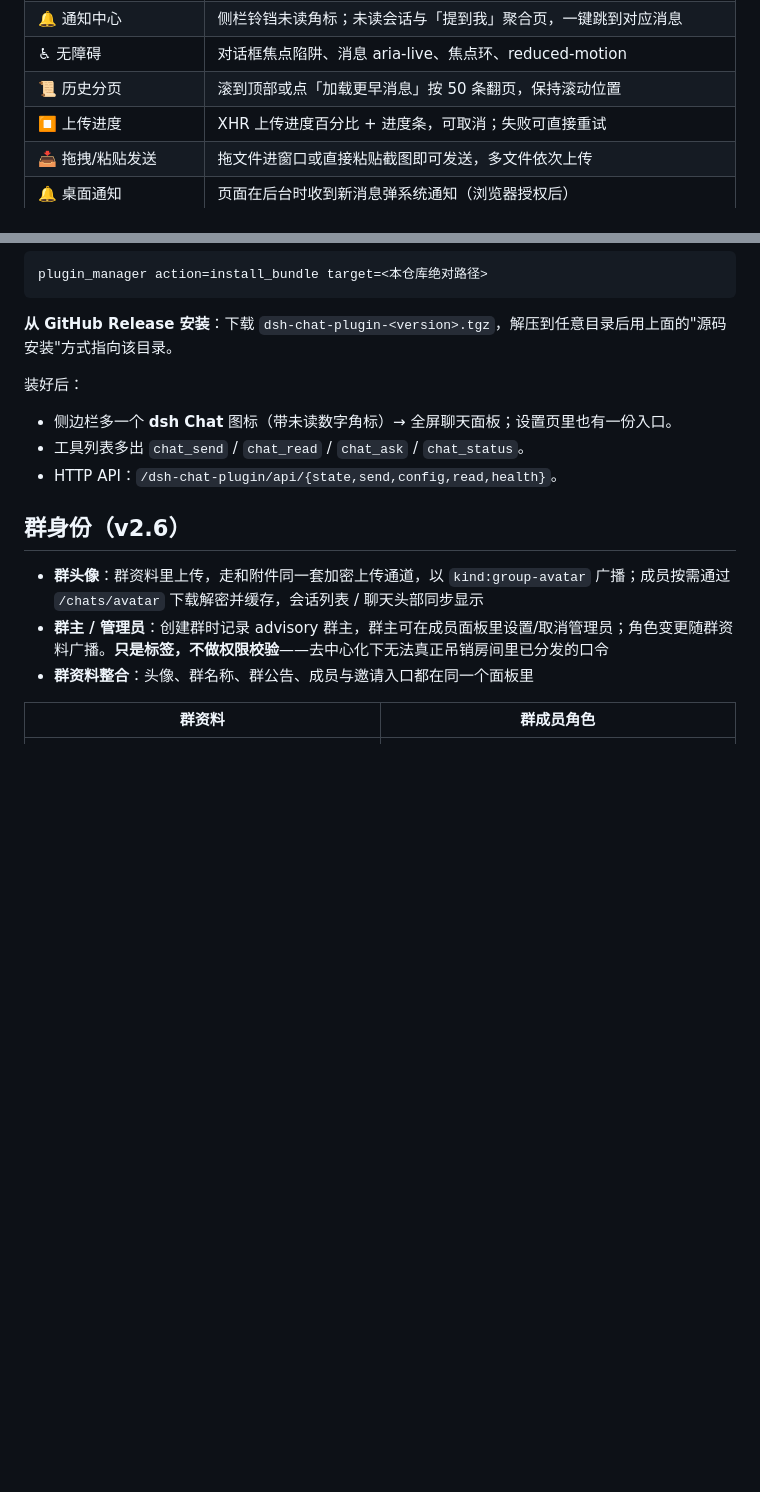
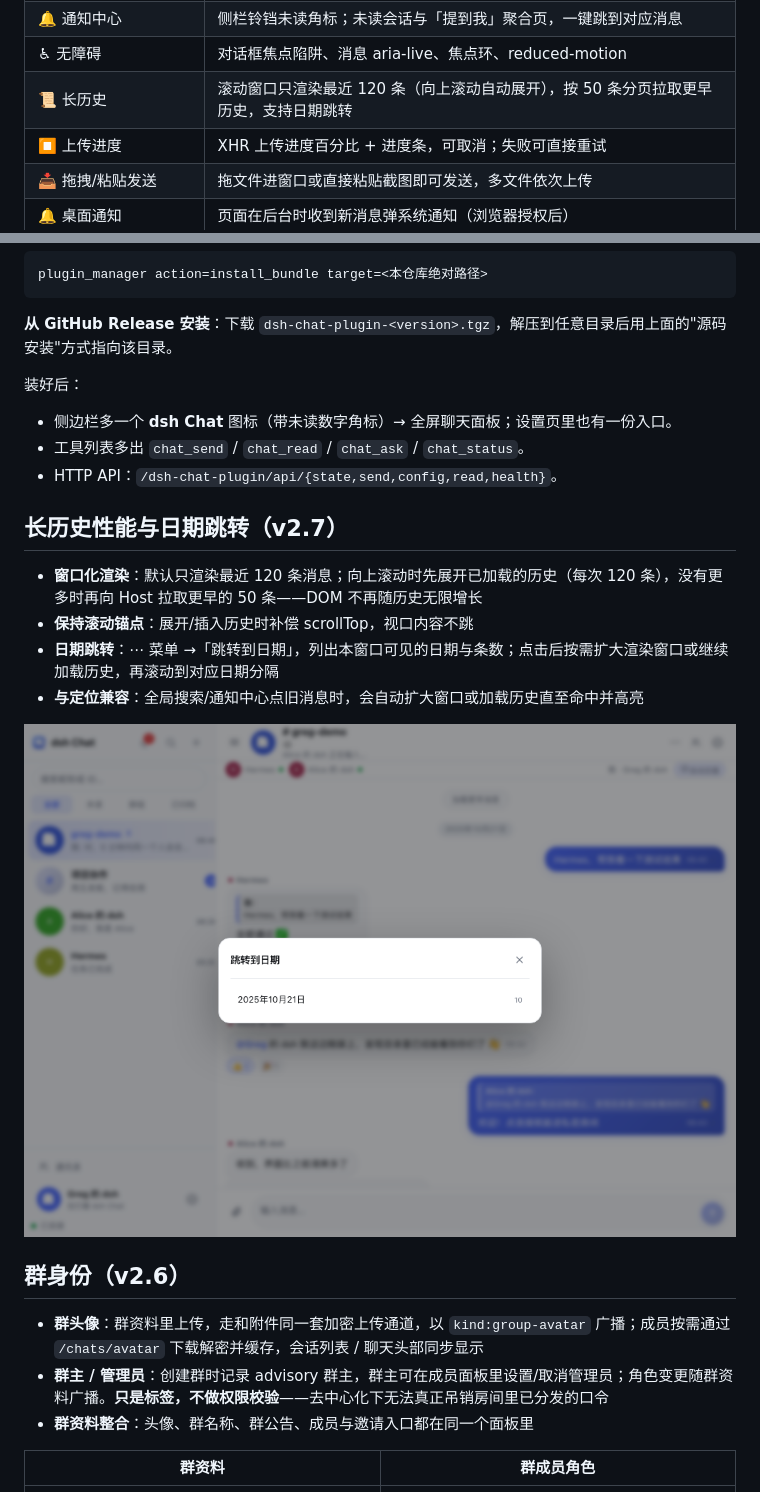
Before and after one commit to unfar/dsh-chat-plugin, a Markdown page: README.md, 2 parts joined by grey strips. Rendered like a GitHub page; pictures changed too: docs/preview-datejump.png (added); blank space fills up the shorter version.

```diff
--- a/README.md
+++ b/README.md
@@ -57,7 +57,7 @@ Telegram 式双栏布局，配色与控件全部走 DSH 主题 token（浅色 /
 | ⌨️ 快捷键 | ⌘K 全局搜索、⌘F 会话内搜索、Enter 发送、? 打开快捷键面板 |
 | 🔔 通知中心 | 侧栏铃铛未读角标；未读会话与「提到我」聚合页，一键跳到对应消息 |
 | ♿ 无障碍 | 对话框焦点陷阱、消息 aria-live、焦点环、reduced-motion |
-| 📜 历史分页 | 滚到顶部或点「加载更早消息」按 50 条翻页，保持滚动位置 |
+| 📜 长历史 | 滚动窗口只渲染最近 120 条（向上滚动自动展开），按 50 条分页拉取更早历史，支持日期跳转 |
 | ⏹ 上传进度 | XHR 上传进度百分比 + 进度条，可取消；失败可直接重试 |
 | 📥 拖拽/粘贴发送 | 拖文件进窗口或直接粘贴截图即可发送，多文件依次上传 |
 | 🔔 桌面通知 | 页面在后台时收到新消息弹系统通知（浏览器授权后） |
@@ -93,6 +93,15 @@ plugin_manager action=install_bundle target=<本仓库绝对路径>
 - 侧边栏多一个 **dsh Chat** 图标（带未读数字角标）→ 全屏聊天面板；设置页里也有一份入口。
 - 工具列表多出 `chat_send` / `chat_read` / `chat_ask` / `chat_status`。
 - HTTP API：`/dsh-chat-plugin/api/{state,send,config,read,health}`。
+
+## 长历史性能与日期跳转（v2.7）
+
+- **窗口化渲染**：默认只渲染最近 120 条消息；向上滚动时先展开已加载的历史（每次 120 条），没有更多时再向 Host 拉取更早的 50 条——DOM 不再随历史无限增长
+- **保持滚动锚点**：展开/插入历史时补偿 scrollTop，视口内容不跳
+- **日期跳转**：⋯ 菜单 →「跳转到日期」，列出本窗口可见的日期与条数；点击后按需扩大渲染窗口或继续加载历史，再滚动到对应日期分隔
+- **与定位兼容**：全局搜索/通知中心点旧消息时，会自动扩大窗口或加载历史直至命中并高亮
+
+![日期跳转](docs/preview-datejump.png)
 
 ## 群身份（v2.6）
 
```
Also changed, not shown: CHANGELOG.md (+6 -0 lines), docs/PRODUCT.md (+1 -1 lines), 2 other files.
